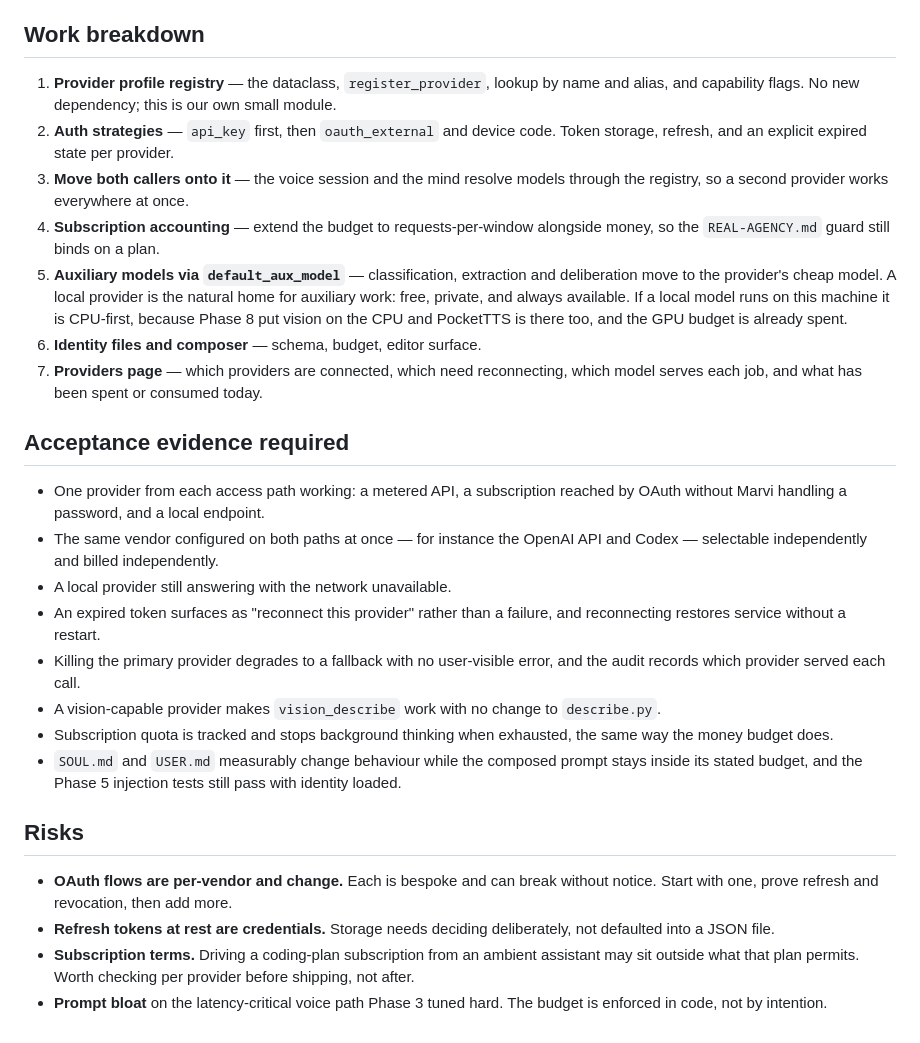
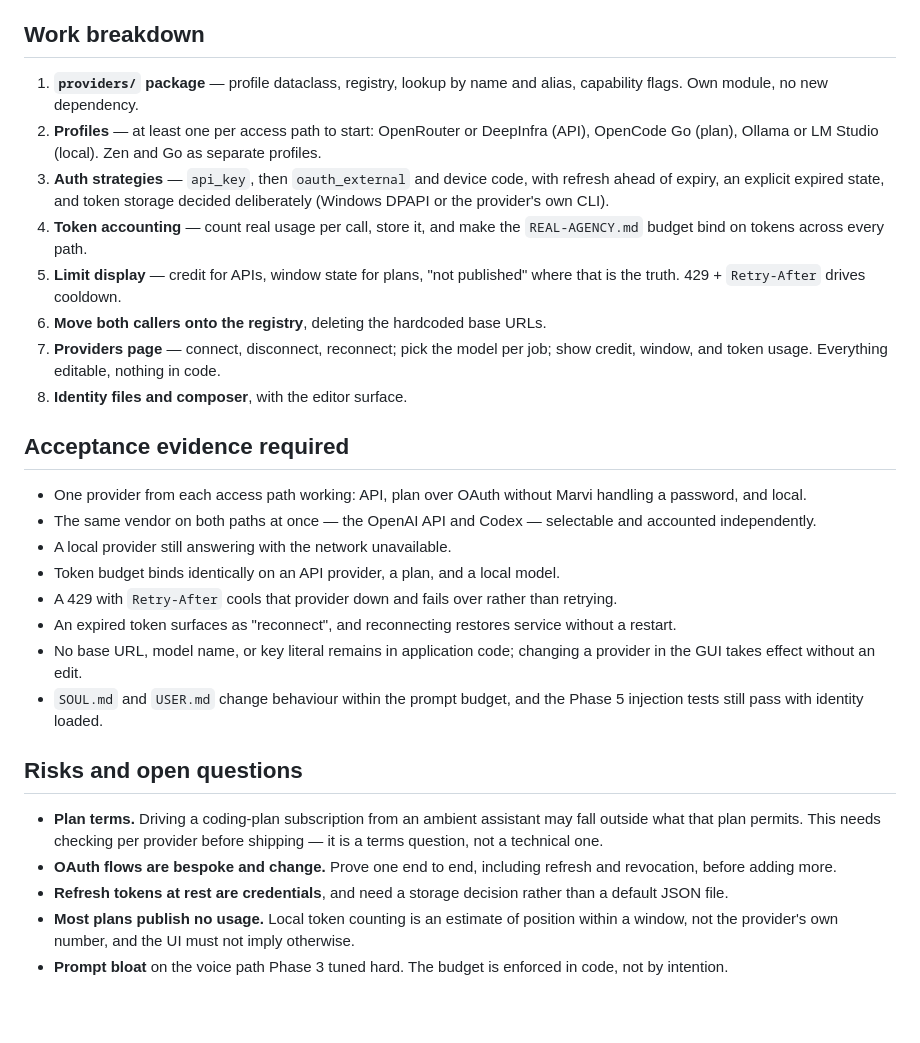
Before and after one commit to xRetr00/Marvi-OS, a Markdown page: docs/phases/09-providers-identity.md, the part around one of its changes. GitHub-like rendering.

```diff
--- a/docs/phases/09-providers-identity.md
+++ b/docs/phases/09-providers-identity.md
@@ -170,51 +169,51 @@ envelope (ADR-015). Both end up near the prompt; only one of them is trusted.
 
 ## Work breakdown
 
-1. **Provider profile registry** — the dataclass, `register_provider`, lookup by
-   name and alias, and capability flags. No new dependency; this is our own
-   small module.
-2. **Auth strategies** — `api_key` first, then `oauth_external` and device code.
-   Token storage, refresh, and an explicit expired state per provider.
-3. **Move both callers onto it** — the voice session and the mind resolve models
-   through the registry, so a second provider works everywhere at once.
-4. **Subscription accounting** — extend the budget to requests-per-window
-   alongside money, so the `REAL-AGENCY.md` guard still binds on a plan.
-5. **Auxiliary models via `default_aux_model`** — classification, extraction and
-   deliberation move to the provider's cheap model. A local provider is the
-   natural home for auxiliary work: free, private, and always available. If a
-   local model runs on this machine it is CPU-first, because Phase 8 put vision
-   on the CPU and PocketTTS is there too, and the GPU budget is already spent.
-6. **Identity files and composer** — schema, budget, editor surface.
-7. **Providers page** — which providers are connected, which need reconnecting,
-   which model serves each job, and what has been spent or consumed today.
+1. **`providers/` package** — profile dataclass, registry, lookup by name and
+   alias, capability flags. Own module, no new dependency.
+2. **Profiles** — at least one per access path to start: OpenRouter or DeepInfra
+   (API), OpenCode Go (plan), Ollama or LM Studio (local). Zen and Go as
+   separate profiles.
+3. **Auth strategies** — `api_key`, then `oauth_external` and device code, with
+   refresh ahead of expiry, an explicit expired state, and token storage decided
+   deliberately (Windows DPAPI or the provider's own CLI).
+4. **Token accounting** — count real usage per call, store it, and make the
+   `REAL-AGENCY.md` budget bind on tokens across every path.
+5. **Limit display** — credit for APIs, window state for plans, "not published"
+   where that is the truth. 429 + `Retry-After` drives cooldown.
+6. **Move both callers onto the registry**, deleting the hardcoded base URLs.
+7. **Providers page** — connect, disconnect, reconnect; pick the model per job;
+   show credit, window, and token usage. Everything editable, nothing in code.
+8. **Identity files and composer**, with the editor surface.
 
 ## Acceptance evidence required
 
-- One provider from each access path working: a metered API, a subscription
-  reached by OAuth without Marvi handling a password, and a local endpoint.
-- The same vendor configured on both paths at once — for instance the OpenAI
-  API and Codex — selectable independently and billed independently.
+- One provider from each access path working: API, plan over OAuth without
+  Marvi handling a password, and local.
+- The same vendor on both paths at once — the OpenAI API and Codex — selectable
+  and accounted independently.
 - A local provider still answering with the network unavailable.
-- An expired token surfaces as "reconnect this provider" rather than a failure,
-  and reconnecting restores service without a restart.
-- Killing the primary provider degrades to a fallback with no user-visible
-  error, and the audit records which provider served each call.
-- A vision-capable provider makes `vision_describe` work with no change to
-  `describe.py`.
-- Subscription quota is tracked and stops background thinking when exhausted,
-  the same way the money budget does.
-- `SOUL.md` and `USER.md` measurably change behaviour while the composed prompt
-  stays inside its stated budget, and the Phase 5 injection tests still pass
-  with identity loaded.
+- Token budget binds identically on an API provider, a plan, and a local model.
+- A 429 with `Retry-After` cools that provider down and fails over rather than
+  retrying.
+- An expired token surfaces as "reconnect", and reconnecting restores service
+  without a restart.
+- No base URL, model name, or key literal remains in application code; changing
+  a provider in the GUI takes effect without an edit.
+- `SOUL.md` and `USER.md` change behaviour within the prompt budget, and the
+  Phase 5 injection tests still pass with identity loaded.
 
-## Risks
+## Risks and open questions
 
-- **OAuth flows are per-vendor and change.** Each is bespoke and can break
-  without notice. Start with one, prove refresh and revocation, then add more.
-- **Refresh tokens at rest are credentials.** Storage needs deciding
-  deliberately, not defaulted into a JSON file.
-- **Subscription terms.** Driving a coding-plan subscription from an ambient
-  assistant may sit outside what that plan permits. Worth checking per provider
-  before shipping, not after.
-- **Prompt bloat** on the latency-critical voice path Phase 3 tuned hard. The
-  budget is enforced in code, not by intention.
+- **Plan terms.** Driving a coding-plan subscription from an ambient assistant
+  may fall outside what that plan permits. This needs checking per provider
+  before shipping — it is a terms question, not a technical one.
+- **OAuth flows are bespoke and change.** Prove one end to end, including
+  refresh and revocation, before adding more.
+- **Refresh tokens at rest are credentials**, and need a storage decision rather
+  than a default JSON file.
+- **Most plans publish no usage.** Local token counting is an estimate of
+  position within a window, not the provider's own number, and the UI must not
+  imply otherwise.
+- **Prompt bloat** on the voice path Phase 3 tuned hard. The budget is enforced
+  in code, not by intention.
```
Also changed, not shown: other parts of docs/phases/09-providers-identity.md (+125 -126 lines), docs/PLAN.md (+7 -6 lines).
